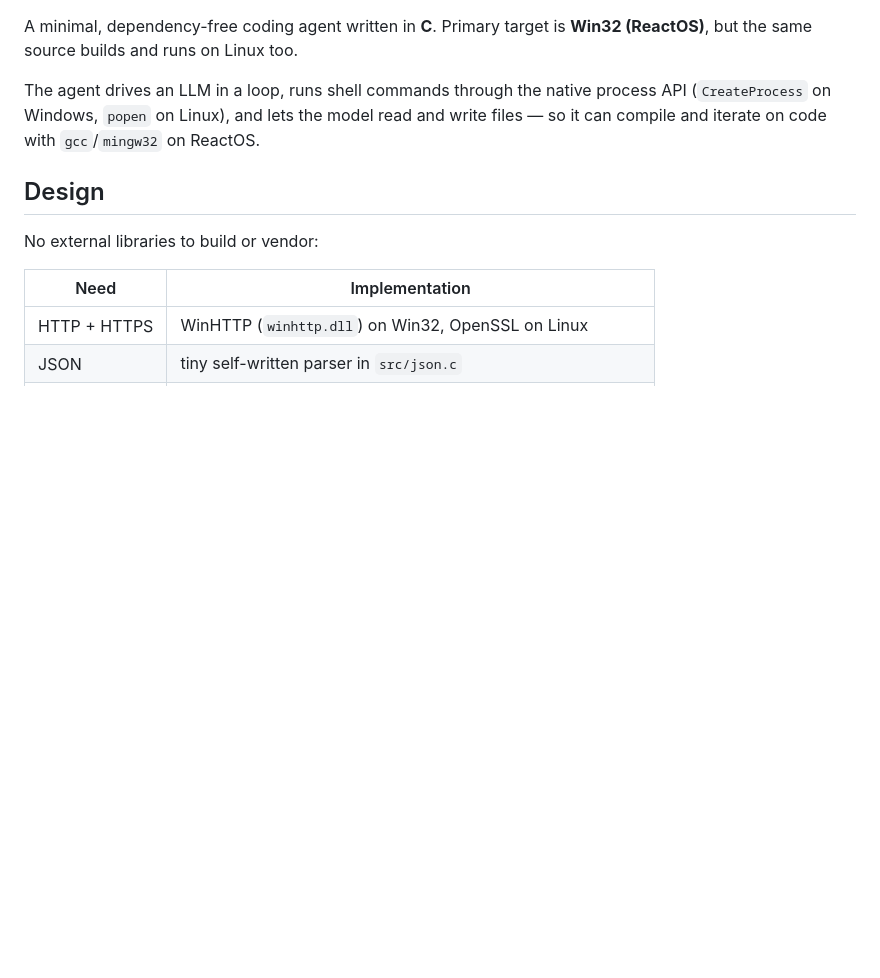
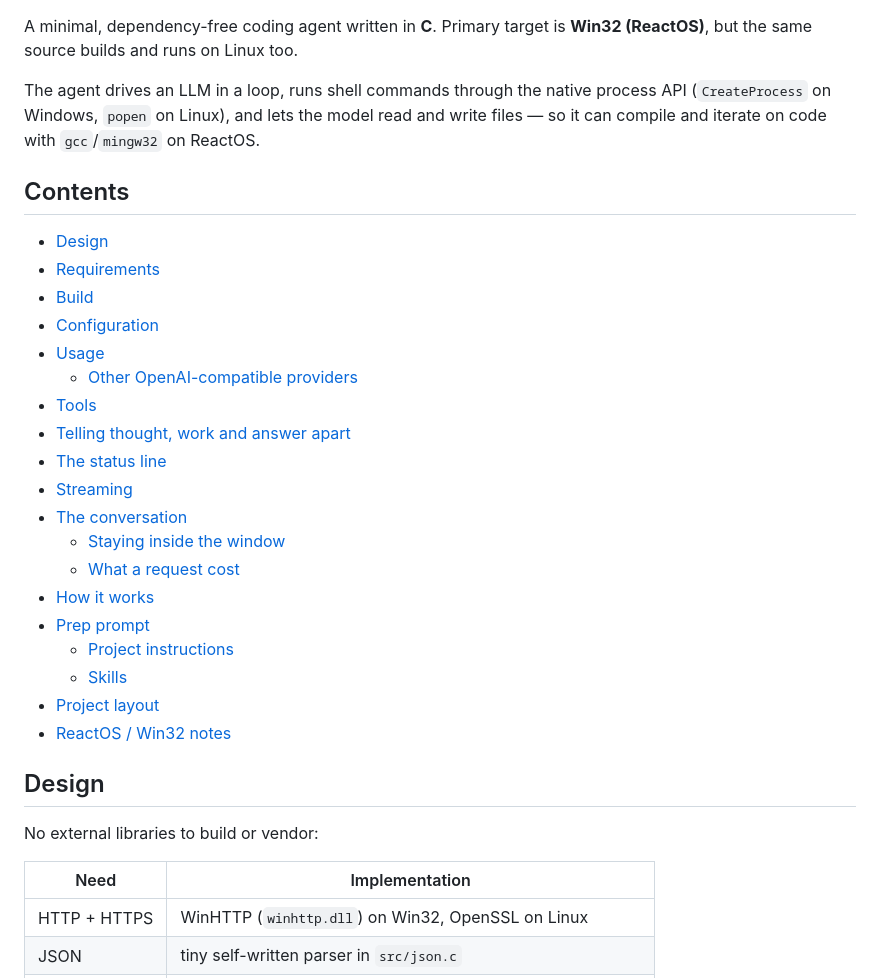
Before and after one commit to xmeadow/igor, a Markdown page: README.md, the part around one of its changes. Rendered like a GitHub page; blank space fills up the shorter version.

Commit message:
Polish README: build badge and table of contents
The file has grown long enough to want navigation, and a build badge
now has something to point at.

```diff
--- a/README.md
+++ b/README.md
@@ -7,6 +9,28 @@ The agent drives an LLM in a loop, runs shell commands through the native
 process API (`CreateProcess` on Windows, `popen` on Linux), and lets the model
 read and write files — so it can compile and iterate on code with
 `gcc`/`mingw32` on ReactOS.
+
+## Contents
+
+- [Design](#design)
+- [Requirements](#requirements)
+- [Build](#build)
+- [Configuration](#configuration)
+- [Usage](#usage)
+  - [Other OpenAI-compatible providers](#other-openai-compatible-providers)
+- [Tools](#tools)
+- [Telling thought, work and answer apart](#telling-thought-work-and-answer-apart)
+- [The status line](#the-status-line)
+- [Streaming](#streaming)
+- [The conversation](#the-conversation)
+  - [Staying inside the window](#staying-inside-the-window)
+  - [What a request cost](#what-a-request-cost)
+- [How it works](#how-it-works)
+- [Prep prompt](#prep-prompt)
+  - [Project instructions](#project-instructions)
+  - [Skills](#skills)
+- [Project layout](#project-layout)
+- [ReactOS / Win32 notes](#reactos--win32-notes)
 
 ## Design
 
```
Also changed, not shown: other parts of README.md (+2 -0 lines).
